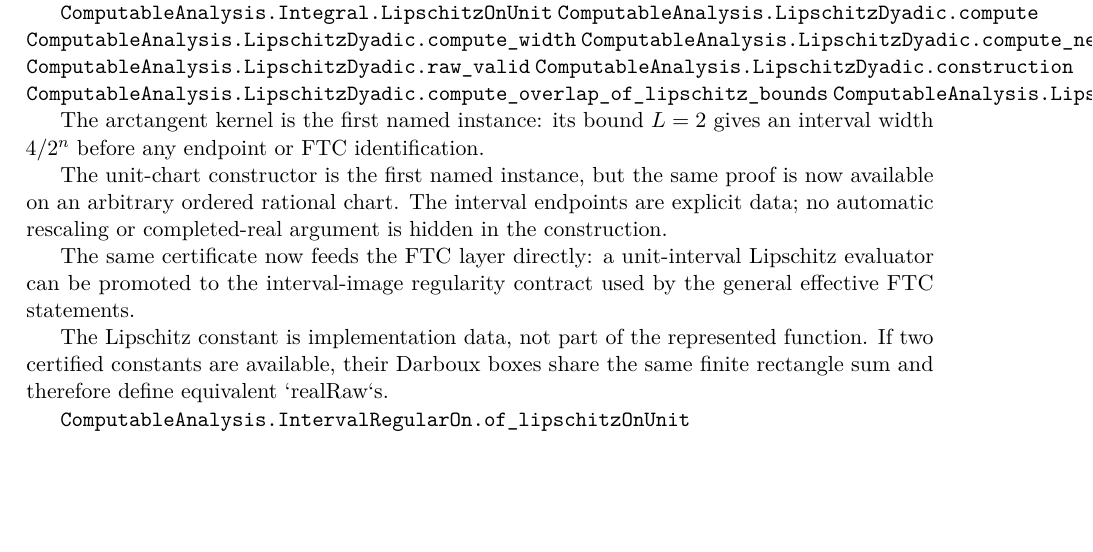
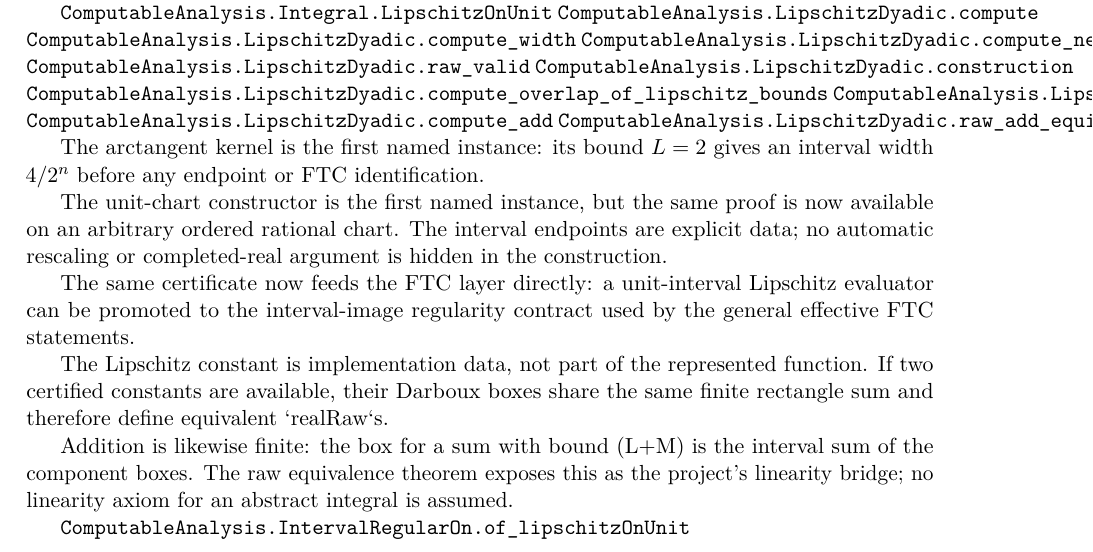
Before and after one commit to liuyao12/computable-analysis, a LaTeX thesis (blueprint/src/web.tex, which reads blueprint/src/03-integrals.tex): part of page 37 of 77, cut so that both start at the same text, the shorter picture padded with empty space. Compiled offline with pdfLaTeX.

Commit message:
Expose finite linearity of Lipschitz integrals

```diff
--- a/blueprint/src/03-integrals.tex
+++ b/blueprint/src/03-integrals.tex
@@ -224,6 +224,8 @@ silently identified with the Lipschitz case.
 \lean{ComputableAnalysis.LipschitzDyadic.construction}
 \lean{ComputableAnalysis.LipschitzDyadic.compute_overlap_of_lipschitz_bounds}
 \lean{ComputableAnalysis.LipschitzDyadic.raw_equiv_of_lipschitz_bounds}
+\lean{ComputableAnalysis.LipschitzDyadic.compute_add}
+\lean{ComputableAnalysis.LipschitzDyadic.raw_add_equiv}
 \leanok
 
 The arctangent kernel is the first named instance: its bound $L=2$ gives
@@ -241,6 +243,11 @@ used by the general effective FTC statements.
 The Lipschitz constant is implementation data, not part of the represented
 function. If two certified constants are available, their Darboux boxes share
 the same finite rectangle sum and therefore define equivalent `realRaw`s.
+
+Addition is likewise finite: the box for a sum with bound (L+M) is the
+interval sum of the component boxes. The raw equivalence theorem exposes this
+as the project’s linearity bridge; no linearity axiom for an abstract integral
+is assumed.
 
 \lean{ComputableAnalysis.IntervalRegularOn.of_lipschitzOnUnit}
 \leanok
```
Also changed, not shown: 1 other file.
